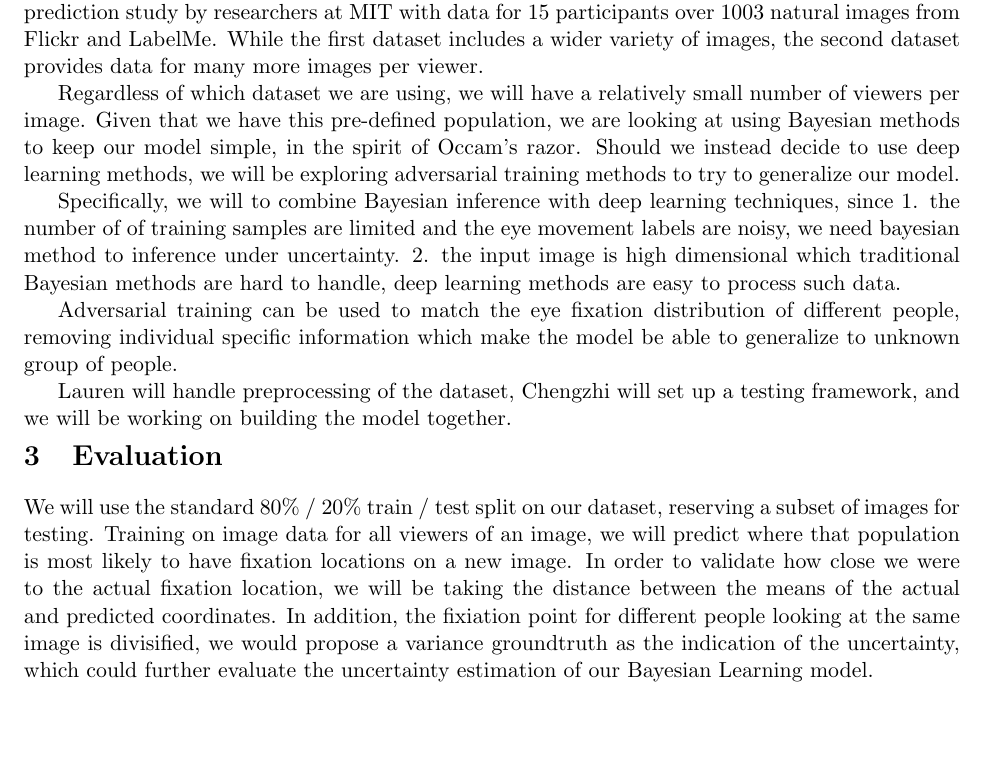
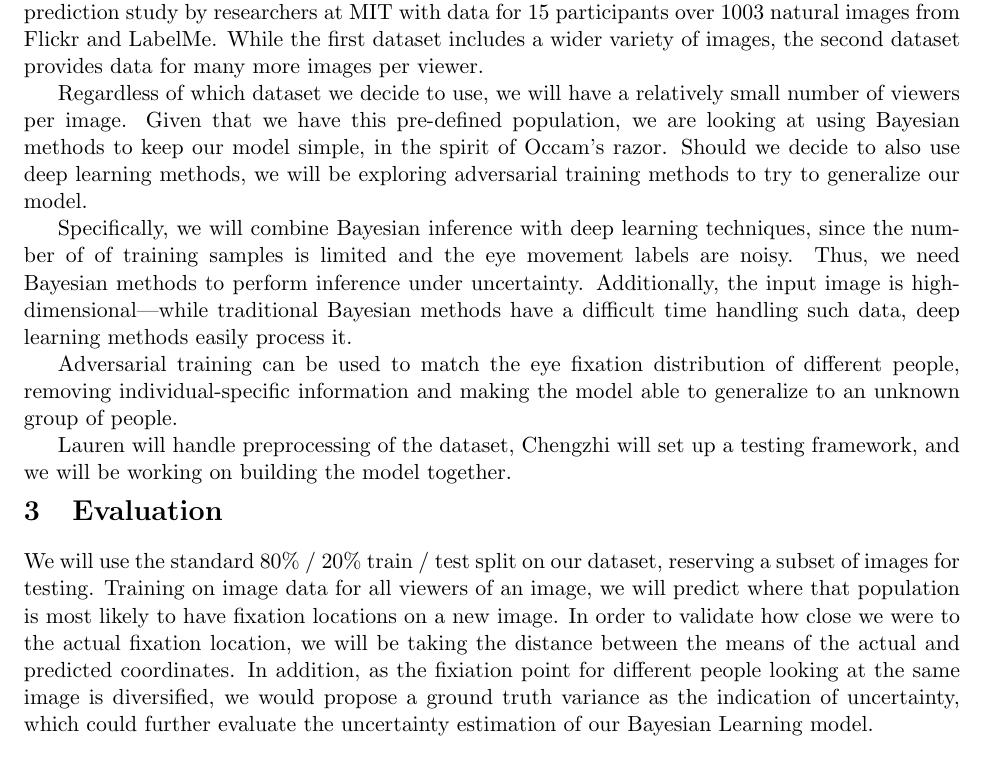
Before and after one commit to laurenarnett/eye-movements, a LaTeX document (tex/proposal.tex): part of page 1 of 2, cut so that both start at the same text. Compiled offline with pdfLaTeX.

Commit message:
small edits

```diff
--- a/tex/proposal.tex
+++ b/tex/proposal.tex
@@ -38,35 +38,39 @@ participants over 1003 natural images from Flickr and LabelMe. While the first
 dataset includes a wider variety of images, the second dataset provides data
 for many more images per viewer.
 
-Regardless of which dataset we are using, we will have a relatively small
+Regardless of which dataset we decide to use, we will have a relatively small
 number of viewers per image. Given that we have this pre-defined population, we
 are looking at using Bayesian methods to keep our model simple, in the spirit
-of Occam's razor. Should we instead decide to use deep learning methods, we
+of Occam's razor. Should we decide to also use deep learning methods, we
 will be exploring adversarial training methods to try to generalize our model.
 % add some more specifics here
 
-Specifically, we will to combine Bayesian inference with deep learning techniques,
-since 1. the number of of training samples are limited and the eye movement labels are noisy, we need bayesian method to
-inference under uncertainty. 2. the input image is high dimensional which traditional Bayesian methods are hard to handle,
-deep learning methods are easy to process such data.
+Specifically, we will combine Bayesian inference with deep learning techniques,
+since the number of of training samples is limited and the eye movement labels
+are noisy. Thus, we need Bayesian methods to perform inference under
+uncertainty. Additionally, the input image is high-dimensional---while
+traditional Bayesian methods have a difficult time handling such data, deep
+learning methods easily process it.
 
-Adversarial training can be used to match the eye fixation distribution of different people, removing
-individual specific information which make the model be able to generalize to unknown group of people.
+Adversarial training can be used to match the eye fixation distribution of
+different people, removing individual-specific information and making the model
+able to generalize to an unknown group of people.
 
 Lauren will handle preprocessing of the dataset, Chengzhi will set up a testing
 framework, and we will be working on building the model together.
 \vspace{-0.5cm}
 
 \section{Evaluation}
+
 We will use the standard 80\% / 20\% train / test split on our dataset,
-reserving a subset of images for testing. Training on image data for all viewers of
-an image, we will predict where that population is most likely to have fixation
-locations on a new image. In order to validate how close we were to the actual
-fixation location, we will be taking the distance between the means of the
-actual and predicted coordinates. In addition, the fixiation point for different
-people looking at the same image is divisified, we would propose a variance groundtruth
-as the indication of the uncertainty, which could further evaluate the uncertainty estimation
-of our Bayesian Learning model.
+reserving a subset of images for testing. Training on image data for all
+viewers of an image, we will predict where that population is most likely to
+have fixation locations on a new image. In order to validate how close we were
+to the actual fixation location, we will be taking the distance between the
+means of the actual and predicted coordinates. In addition, as the fixiation
+point for different people looking at the same image is diversified, we would
+propose a ground truth variance as the indication of uncertainty, which could
+further evaluate the uncertainty estimation of our Bayesian Learning model.
 
 
 
```
Also changed, not shown: tex/proposal.pdf.
